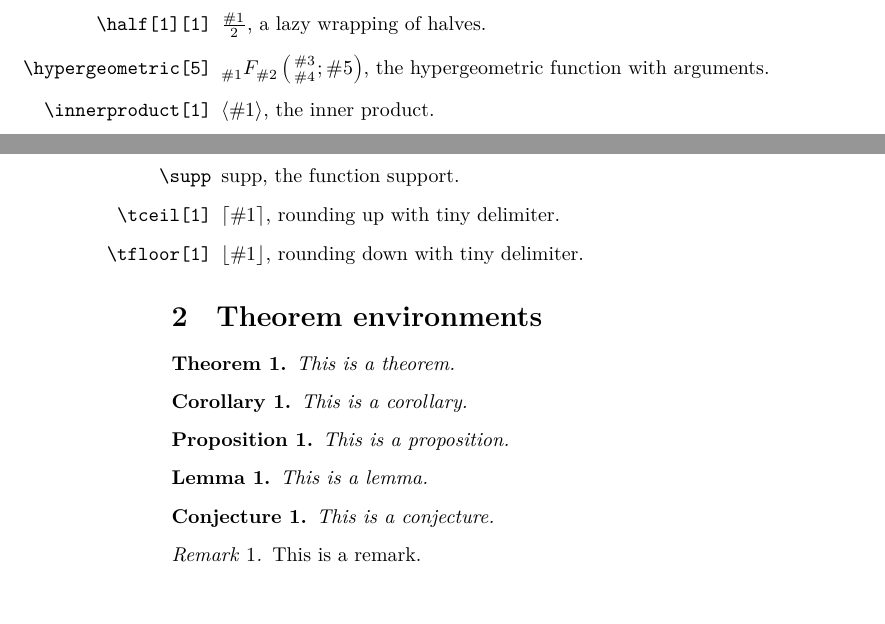
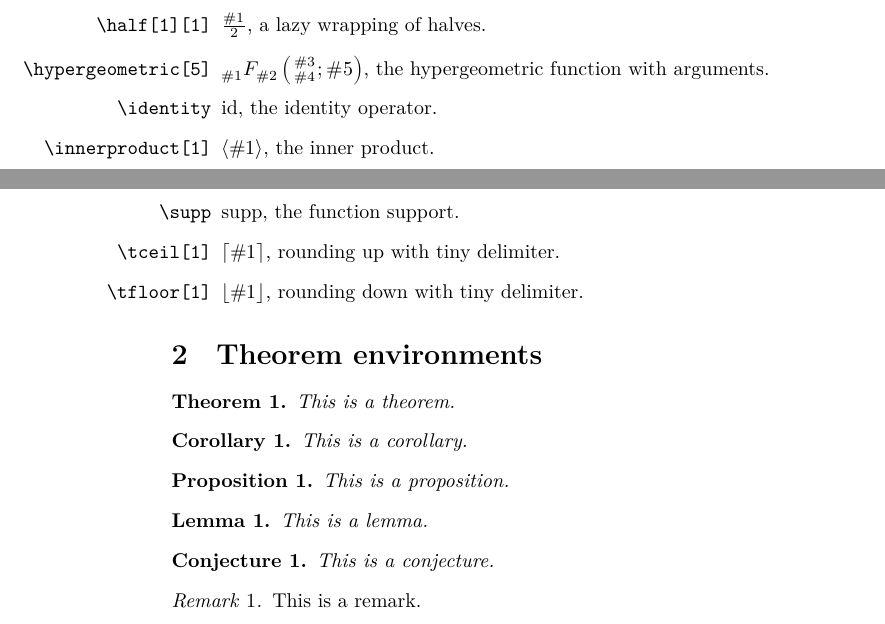
Before and after one commit to putianyi889/LaTeX-helper, a LaTeX document (main.tex, which reads mathhelper.tex): two parts of pages 1 and 2 of 3, joined at a grey line, cut so that both start at the same text. Compiled offline with XeLaTeX.

Commit message:
Updates from Overleaf

```diff
--- a/main.tex
+++ b/main.tex
@@ -33,6 +33,7 @@
     \item[\texttt{\textbackslash floor[1]}] $\floor{\#1}$, rounding down.
     \item[\texttt{\textbackslash half[1][1]}] $\half[\#1]$, a lazy wrapping of halves.
     \item[\texttt{\textbackslash hypergeometric[5]}] $\hypergeometric{\#1}{\#2}{\#3}{\#4}{\#5}$, the hypergeometric function with arguments.
+    \item[\texttt{\textbackslash identity}] $\identity$, the identity operator.
     \item[\texttt{\textbackslash innerproduct[1]}] $\innerproduct{\#1}$, the inner product.
     \item[\texttt{\textbackslash Li}] $\Li$, the polylogarithm function.
     \item[\texttt{\textbackslash pFq[2]}] $\pFq{\#1}{\#2}$, the hypergeometric function.
--- a/mathhelper.tex
+++ b/mathhelper.tex
@@ -7,6 +7,7 @@
 \DeclareMathOperator{\diag}{diag} % diagonal matrix
 \DeclareMathOperator{\spanspace}{span}
 \DeclareMathOperator{\supp}{supp} % function support
+\DeclareMathOperator{\identity}{id} % identity operator
 \DeclareMathOperator{\Li}{Li} % polylogarithm function
 \DeclareMathOperator{\erfc}{erfc} % complementary error function
 \DeclareMathOperator{\sech}{sech} % hyperbolic secant
```
